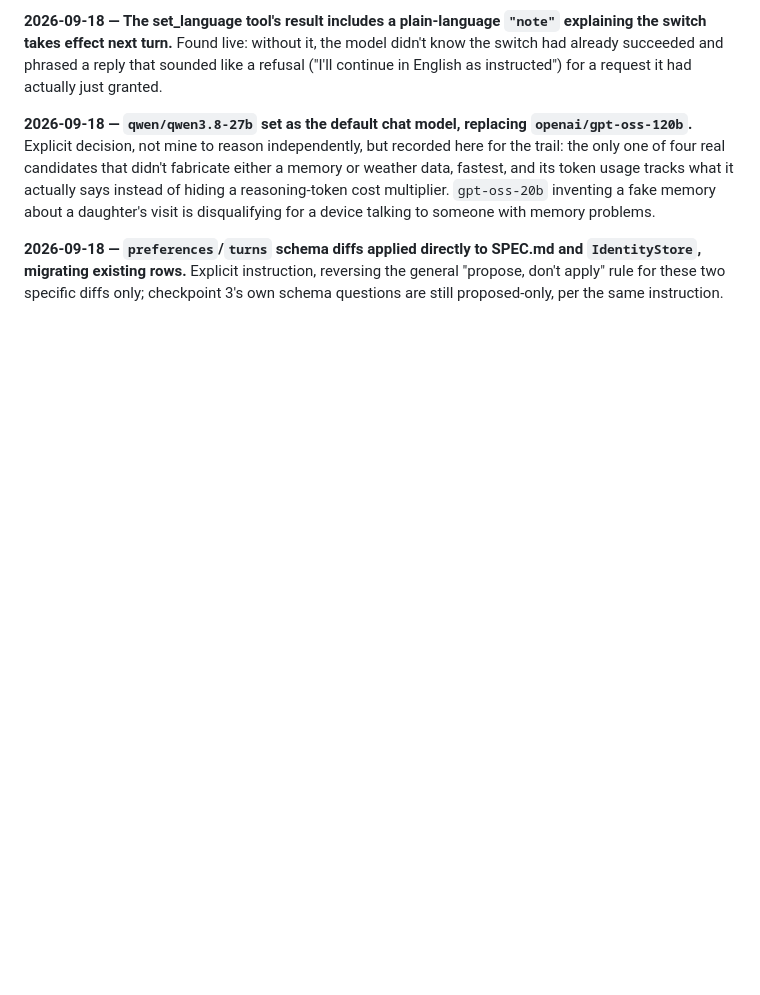
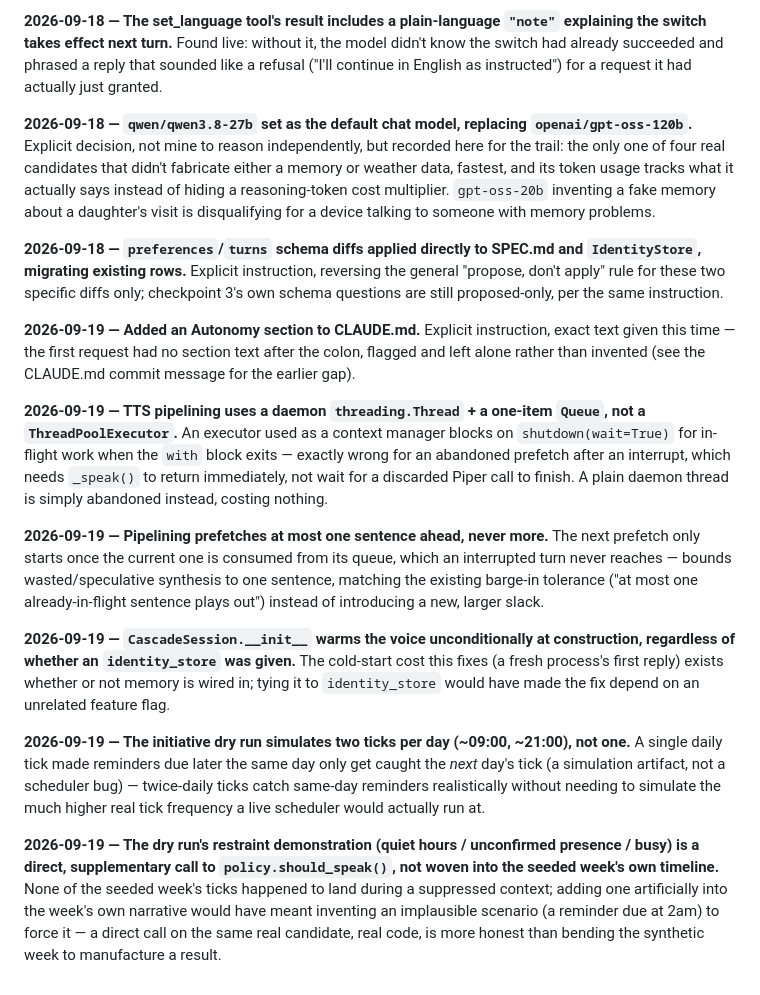
Before and after one commit to vetBuddy0/saathi, a Markdown page: DECISIONS.md, the part around the change. GitHub-like rendering; blank space fills up the shorter version.

Commit message:
DECISIONS.md: record this pass's judgment calls, per the new Autonomy rule
Co-Authored-By: Claude Sonnet 5 <noreply@anthropic.com>
Claude-Session: https://claude.ai/code/session_0184EdCuiUmnJzx1y4E9vYZh

```diff
--- a/DECISIONS.md
+++ b/DECISIONS.md
@@ -169,3 +169,45 @@ SPEC.md and `IdentityStore`, migrating existing rows.** Explicit
 instruction, reversing the general "propose, don't apply" rule for these
 two specific diffs only; checkpoint 3's own schema questions are still
 proposed-only, per the same instruction.
+
+**2026-09-19 — Added an Autonomy section to CLAUDE.md.** Explicit
+instruction, exact text given this time — the first request had no
+section text after the colon, flagged and left alone rather than
+invented (see the CLAUDE.md commit message for the earlier gap).
+
+**2026-09-19 — TTS pipelining uses a daemon `threading.Thread` + a
+one-item `Queue`, not a `ThreadPoolExecutor`.** An executor used as a
+context manager blocks on `shutdown(wait=True)` for in-flight work when
+the `with` block exits — exactly wrong for an abandoned prefetch after
+an interrupt, which needs `_speak()` to return immediately, not wait for
+a discarded Piper call to finish. A plain daemon thread is simply
+abandoned instead, costing nothing.
+
+**2026-09-19 — Pipelining prefetches at most one sentence ahead, never
+more.** The next prefetch only starts once the current one is consumed
+from its queue, which an interrupted turn never reaches — bounds
+wasted/speculative synthesis to one sentence, matching the existing
+barge-in tolerance ("at most one already-in-flight sentence plays out")
+instead of introducing a new, larger slack.
+
+**2026-09-19 — `CascadeSession.__init__` warms the voice unconditionally
+at construction, regardless of whether an `identity_store` was given.**
+The cold-start cost this fixes (a fresh process's first reply) exists
+whether or not memory is wired in; tying it to `identity_store` would
+have made the fix depend on an unrelated feature flag.
+
+**2026-09-19 — The initiative dry run simulates two ticks per day
+(~09:00, ~21:00), not one.** A single daily tick made reminders due
+later the same day only get caught the *next* day's tick (a simulation
+artifact, not a scheduler bug) — twice-daily ticks catch same-day
+reminders realistically without needing to simulate the much higher
+real tick frequency a live scheduler would actually run at.
+
+**2026-09-19 — The dry run's restraint demonstration (quiet hours /
+unconfirmed presence / busy) is a direct, supplementary call to
+`policy.should_speak()`, not woven into the seeded week's own timeline.**
+None of the seeded week's ticks happened to land during a suppressed
+context; adding one artificially into the week's own narrative would
+have meant inventing an implausible scenario (a reminder due at 2am) to
+force it — a direct call on the same real candidate, real code, is more
+honest than bending the synthetic week to manufacture a result.
```
